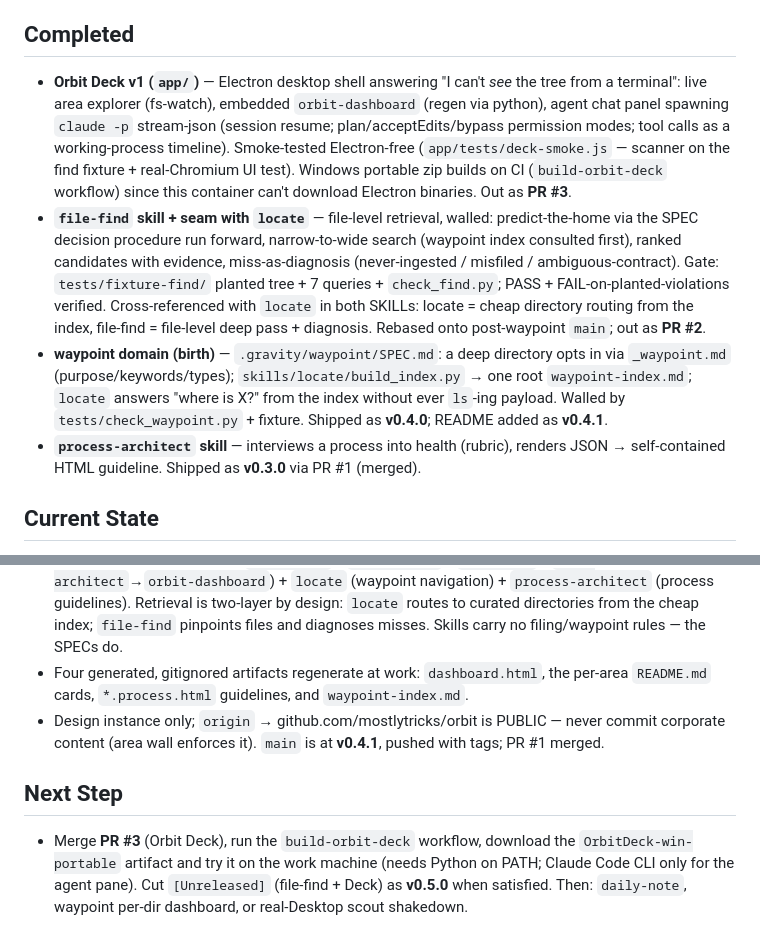
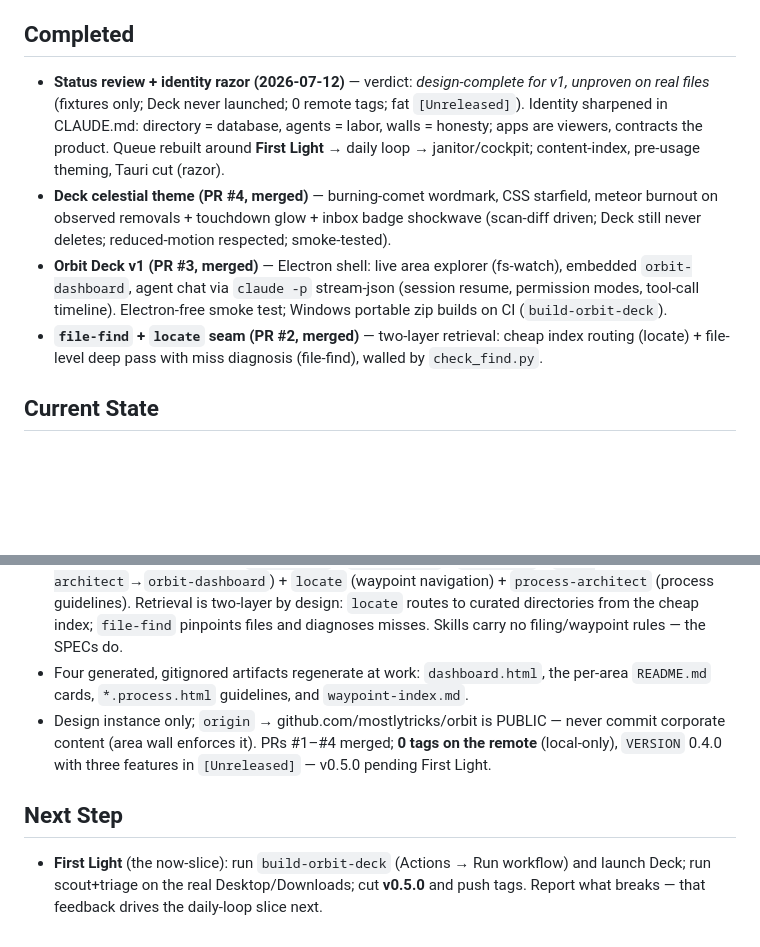
Before and after one commit to mostlytricks/orbit, a Markdown page: CONTEXT.md, 2 parts joined by grey strips. Drawn GitHub-style; blank space fills up the shorter version.

```diff
--- a/CONTEXT.md
+++ b/CONTEXT.md
@@ -10,16 +10,16 @@ Last touched: 2026-07-08
 
 ## Completed
-- **Orbit Deck v1 (`app/`)** — Electron desktop shell answering "I can't *see* the tree from a terminal": live area explorer (fs-watch), embedded `orbit-dashboard` (regen via python), agent chat panel spawning `claude -p` stream-json (session resume; plan/acceptEdits/bypass permission modes; tool calls as a working-process timeline). Smoke-tested Electron-free (`app/tests/deck-smoke.js` — scanner on the find fixture + real-Chromium UI test). Windows portable zip builds on CI (`build-orbit-deck` workflow) since this container can't download Electron binaries. Out as **PR #3**.
-- **`file-find` skill + seam with `locate`** — file-level retrieval, walled: predict-the-home via the SPEC decision procedure run forward, narrow-to-wide search (waypoint index consulted first), ranked candidates with evidence, miss-as-diagnosis (never-ingested / misfiled / ambiguous-contract). Gate: `tests/fixture-find/` planted tree + 7 queries + `check_find.py`; PASS + FAIL-on-planted-violations verified. Cross-referenced with `locate` in both SKILLs: locate = cheap directory routing from the index, file-find = file-level deep pass + diagnosis. Rebased onto post-waypoint `main`; out as **PR #2**.
-- **waypoint domain (birth)** — `.gravity/waypoint/SPEC.md`: a deep directory opts in via `_waypoint.md` (purpose/keywords/types); `skills/locate/build_index.py` → one root `waypoint-index.md`; `locate` answers "where is X?" from the index without ever `ls`-ing payload. Walled by `tests/check_waypoint.py` + fixture. Shipped as **v0.4.0**; README added as **v0.4.1**.
-- **`process-architect` skill** — interviews a process into health (rubric), renders JSON → self-contained HTML guideline. Shipped as **v0.3.0** via PR #1 (merged).
+- **Status review + identity razor (2026-07-12)** — verdict: *design-complete for v1, unproven on real files* (fixtures only; Deck never launched; 0 remote tags; fat `[Unreleased]`). Identity sharpened in CLAUDE.md: directory = database, agents = labor, walls = honesty; apps are viewers, contracts the product. Queue rebuilt around **First Light** → daily loop → janitor/cockpit; content-index, pre-usage theming, Tauri cut (razor).
+- **Deck celestial theme (PR #4, merged)** — burning-comet wordmark, CSS starfield, meteor burnout on observed removals + touchdown glow + inbox badge shockwave (scan-diff driven; Deck still never deletes; reduced-motion respected; smoke-tested).
+- **Orbit Deck v1 (PR #3, merged)** — Electron shell: live area explorer (fs-watch), embedded `orbit-dashboard`, agent chat via `claude -p` stream-json (session resume, permission modes, tool-call timeline). Electron-free smoke test; Windows portable zip builds on CI (`build-orbit-deck`).
+- **`file-find` + `locate` seam (PR #2, merged)** — two-layer retrieval: cheap index routing (locate) + file-level deep pass with miss diagnosis (file-find), walled by `check_find.py`.
 
 ## Current State
 - The design instance lives here (no corporate data); the populated instance will live on the work machine (structure by copy, skills via astra later). All scripts are stdlib-only so they run at work too.
 - Gate — five mechanical walls: `check_structure.py .` + fixture sort→`check_triage.py` + fixture scout→`check_scout.py` + `check_waypoint.py tests/fixture-waypoint` + fixture find→`check_find.py`. Structure/find green 2026-07-06; waypoint 2026-07-05; triage/scout 2026-07-04. After clone/copy, run `python .claude/setup-skills.py`.
 - Seven skills: the filing chain (`file-scout`→`file-triage`→`file-find`→`area-architect`→`orbit-dashboard`) + `locate` (waypoint navigation) + `process-architect` (process guidelines). Retrieval is two-layer by design: `locate` routes to curated directories from the cheap index; `file-find` pinpoints files and diagnoses misses. Skills carry no filing/waypoint rules — the SPECs do.
 - Four generated, gitignored artifacts regenerate at work: `dashboard.html`, the per-area `README.md` cards, `*.process.html` guidelines, and `waypoint-index.md`.
-- Design instance only; `origin` → github.com/mostlytricks/orbit is PUBLIC — never commit corporate content (area wall enforces it). `main` is at **v0.4.1**, pushed with tags; PR #1 merged.
+- Design instance only; `origin` → github.com/mostlytricks/orbit is PUBLIC — never commit corporate content (area wall enforces it). PRs #1–#4 merged; **0 tags on the remote** (local-only), `VERSION` 0.4.0 with three features in `[Unreleased]` — v0.5.0 pending First Light.
 
 ## Next Step
-- Merge **PR #3** (Orbit Deck), run the `build-orbit-deck` workflow, download the `OrbitDeck-win-portable` artifact and try it on the work machine (needs Python on PATH; Claude Code CLI only for the agent pane). Cut `[Unreleased]` (file-find + Deck) as **v0.5.0** when satisfied. Then: `daily-note`, waypoint per-dir dashboard, or real-Desktop scout shakedown.
+- **First Light** (the now-slice): run `build-orbit-deck` (Actions → Run workflow) and launch Deck; run scout+triage on the real Desktop/Downloads; cut **v0.5.0** and push tags. Report what breaks — that feedback drives the daily-loop slice next.
```
Also changed, not shown: other parts of CONTEXT.md (+1 -1 lines), .gravity/IMPLEMENTATION_PLAN.md (+9 -6 lines), CLAUDE.md (+1 -1 lines).
